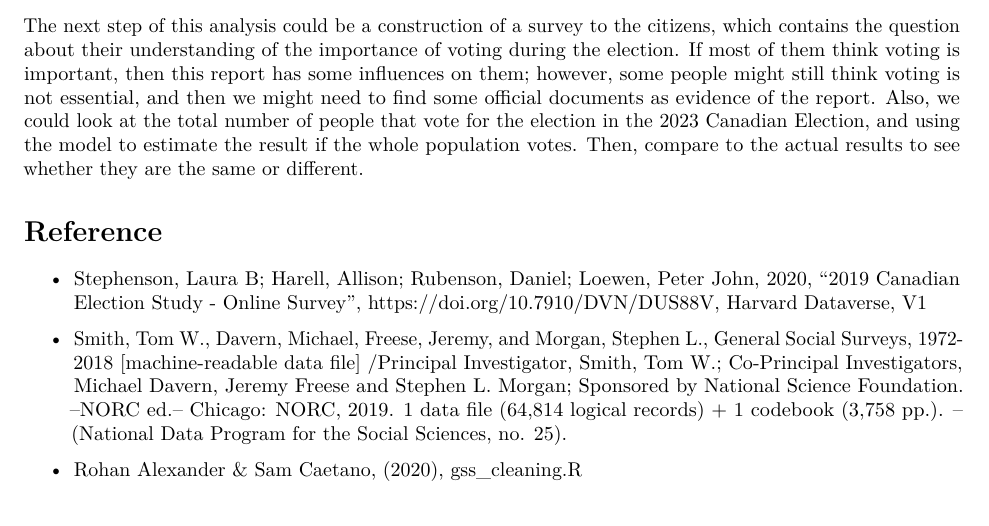
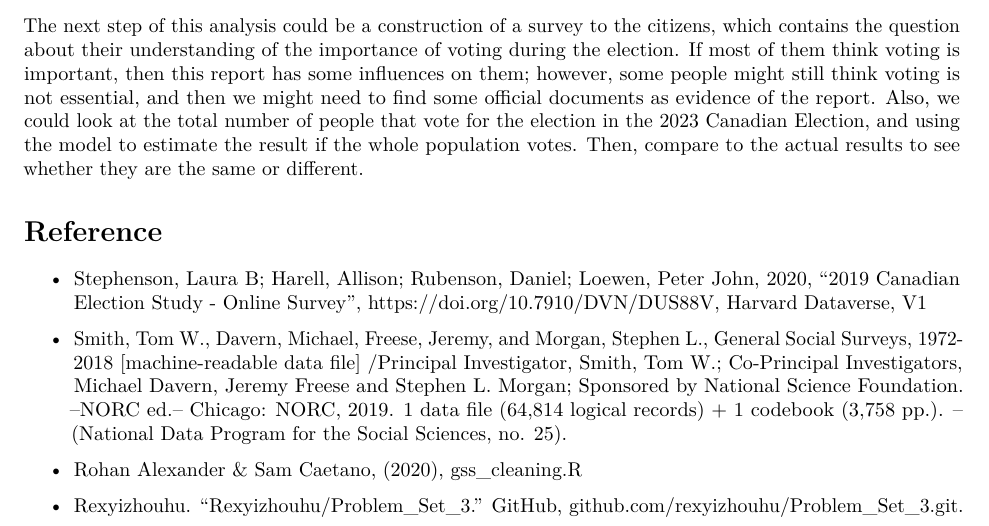
Before and after one commit to aochen-hu/STA-304-Final, an R Markdown document (304final.Rmd): part of page 4 of 4, cut so that both start at the same text. Rendered offline with R 4.5, knitr and Pandoc, then LaTeX, with nearby package versions; some code elsewhere in the file could not run offline.

Commit message:
Update 304final.Rmd

```diff
--- a/304final.Rmd
+++ b/304final.Rmd
@@ -164,3 +164,5 @@ pie3D(slices, labels = lbls, explode = 0.35, main = "Pie Chart of Vote")
 1 data file (64,814 logical records) + 1 codebook (3,758 pp.). -- (National Data Program for the Social Sciences, no. 25).
 
 - Rohan Alexander & Sam Caetano, (2020), gss_cleaning.R
+
+- Rexyizhouhu. “Rexyizhouhu/Problem_Set_3.” GitHub, github.com/rexyizhouhu/Problem_Set_3.git.
```
